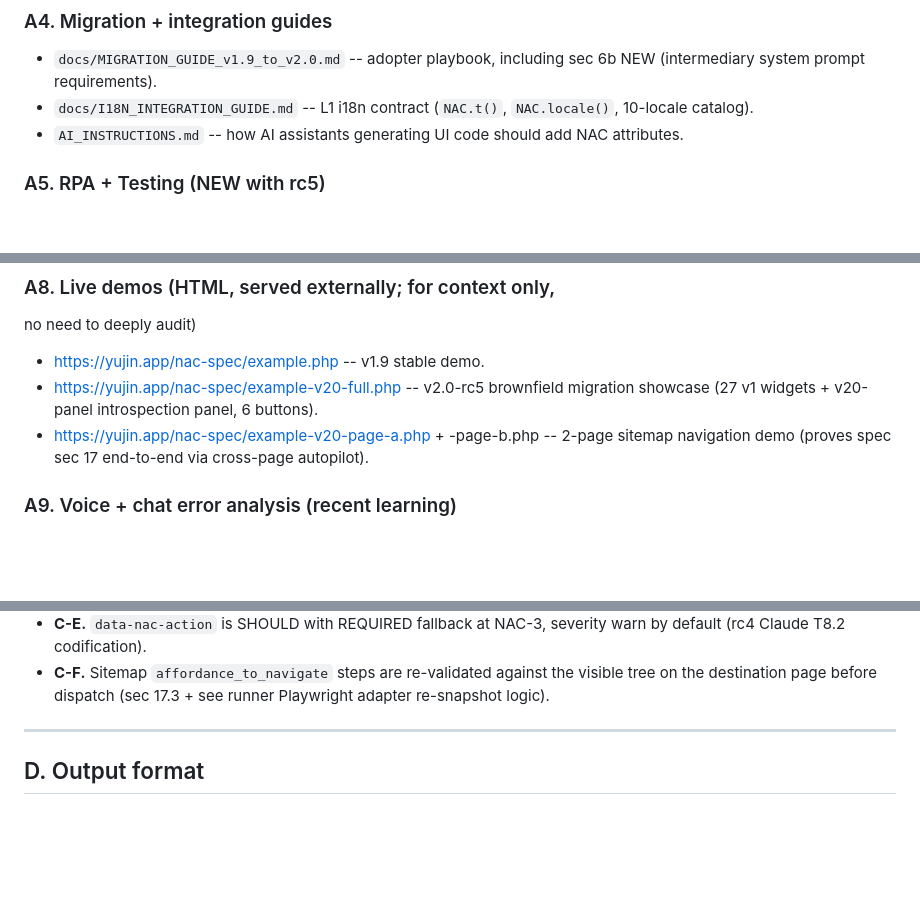
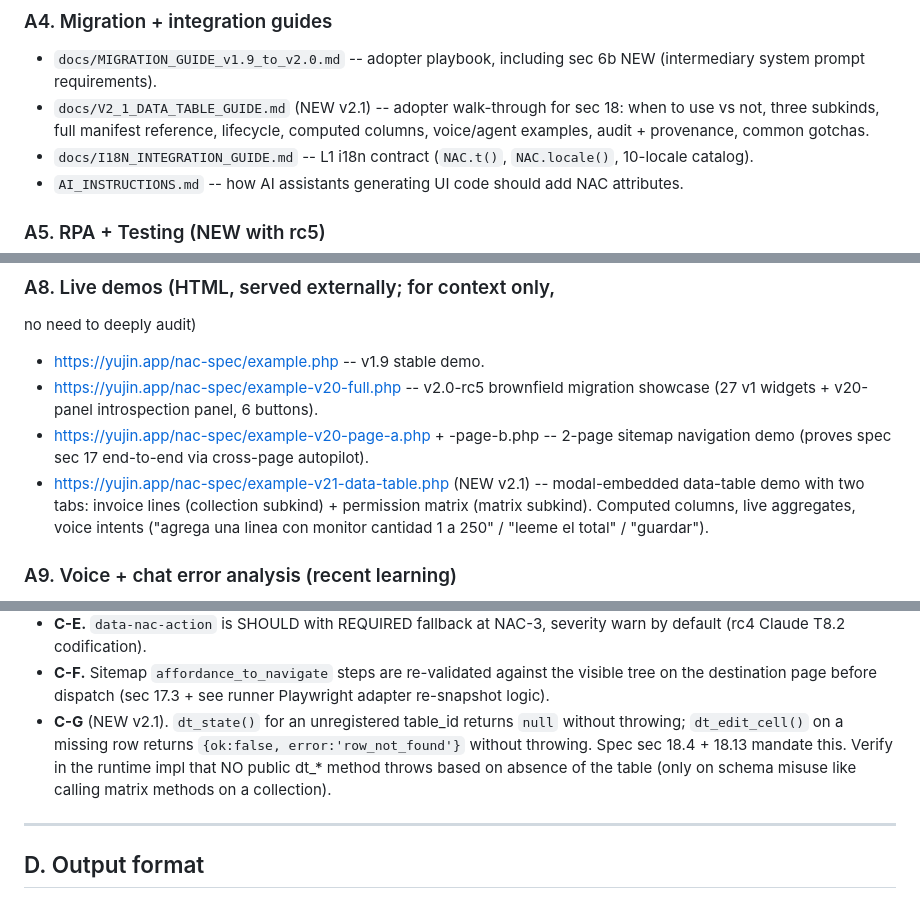
Before and after one commit to pkuschnirof/nac-spec, a Markdown page: docs/PEER_REVIEW_PROMPT_R6_FINAL.md, 3 parts joined by grey strips. GitHub-like rendering; blank space fills up the shorter version.

```diff
--- a/docs/PEER_REVIEW_PROMPT_R6_FINAL.md
+++ b/docs/PEER_REVIEW_PROMPT_R6_FINAL.md
@@ -65,6 +71,10 @@ Fetch ALL of these. They are all under `https://raw.githubusercontent.com/pkusch
 ### A4. Migration + integration guides
 - `docs/MIGRATION_GUIDE_v1.9_to_v2.0.md` -- adopter playbook,
   including sec 6b NEW (intermediary system prompt requirements).
+- `docs/V2_1_DATA_TABLE_GUIDE.md` (NEW v2.1) -- adopter
+  walk-through for sec 18: when to use vs not, three subkinds,
+  full manifest reference, lifecycle, computed columns,
+  voice/agent examples, audit + provenance, common gotchas.
 - `docs/I18N_INTEGRATION_GUIDE.md` -- L1 i18n contract
   (`NAC.t()`, `NAC.locale()`, 10-locale catalog).
 - `AI_INSTRUCTIONS.md` -- how AI assistants generating UI code
@@ -114,6 +124,12 @@ no need to deeply audit)
 - https://yujin.app/nac-spec/example-v20-page-a.php +
   -page-b.php -- 2-page sitemap navigation demo (proves spec
   sec 17 end-to-end via cross-page autopilot).
+- https://yujin.app/nac-spec/example-v21-data-table.php (NEW
+  v2.1) -- modal-embedded data-table demo with two tabs:
+  invoice lines (collection subkind) + permission matrix
+  (matrix subkind). Computed columns, live aggregates, voice
+  intents ("agrega una linea con monitor cantidad 1 a 250" /
+  "leeme el total" / "guardar").
 
 ### A9. Voice + chat error analysis (recent learning)
 - https://github.com/pkuschnirof/rpaforce-crm/blob/main/yujin.app/nac-spec/docs/VOICE_CHAT_ERROR_ANALYSIS_2026_05_09.md
@@ -292,6 +360,13 @@ Re-verify each:
   re-validated against the visible tree on the destination page
   before dispatch (sec 17.3 + see runner Playwright adapter
   re-snapshot logic).
+- **C-G** (NEW v2.1). `dt_state()` for an unregistered
+  table_id returns `null` without throwing; `dt_edit_cell()`
+  on a missing row returns `{ok:false, error:'row_not_found'}`
+  without throwing. Spec sec 18.4 + 18.13 mandate this. Verify
+  in the runtime impl that NO public dt_* method throws based
+  on absence of the table (only on schema misuse like calling
+  matrix methods on a collection).
 
 ---
 
```
Also changed, not shown: other parts of docs/PEER_REVIEW_PROMPT_R6_FINAL.md (+98 -40 lines).
